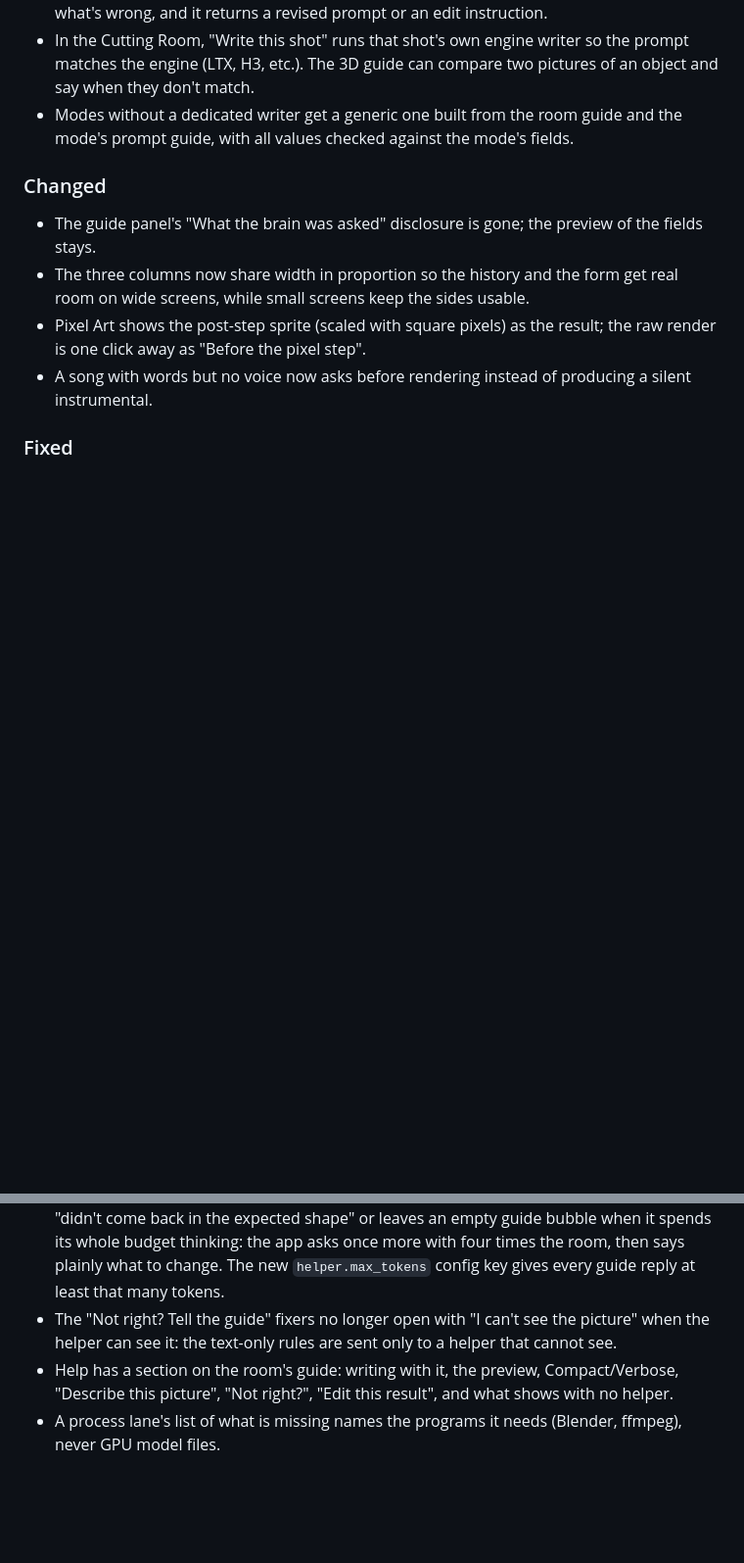
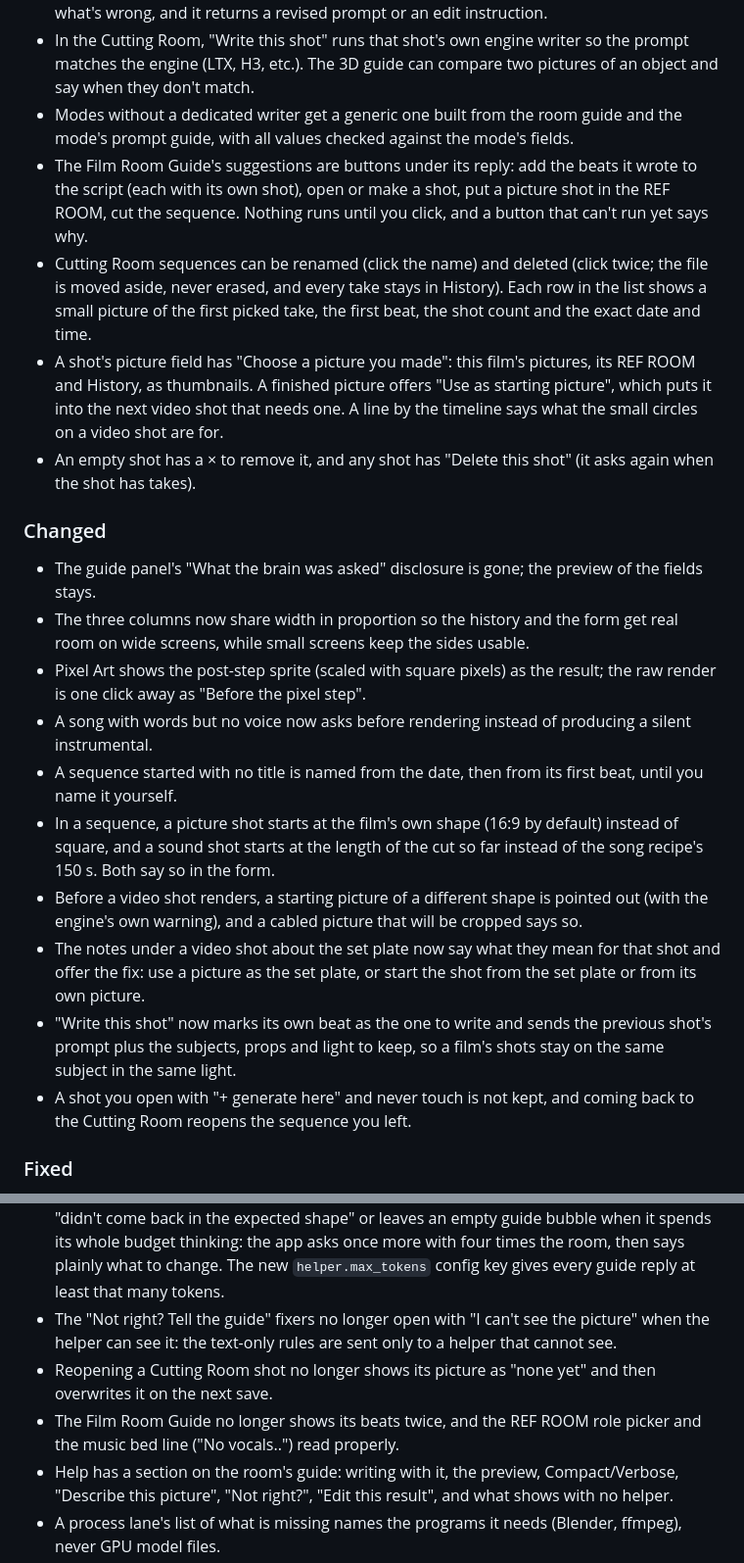
Before and after one commit to Platano78/black-wire-forge, a Markdown page: CHANGELOG.md, 2 parts joined by grey strips. Shown at 98% size. Rendered like a GitHub page; blank space fills up the shorter version.

Commit message:
CHANGELOG v1.1.0: the Cutting Room work
The p3/cutting overhaul and its follow-ups, in the file's own voice:
Added (the Film guide's action buttons; rename, delete and richer list rows;
the picture picker and Use as starting picture; removing shots), Changed
(names from the date/first beat; film-shaped pictures and cut-length
sound; the Make-time shape check; the set-plate notes; Write this shot's
continuity; untouched shots not kept, the last sequence reopened) and Fixed
(a reopened shot's picture overwritten; beats shown twice, the role picker,
the music bed line).

Co-Authored-By: Claude Opus 5.5 <noreply@anthropic.com>
Claude-Session: https://claude.ai/code/session_01XzoYE6LMgVtAQb2WDvVKYd

```diff
--- a/CHANGELOG.md
+++ b/CHANGELOG.md
@@ -33,6 +33,20 @@ All notable changes to Black Wire Forge are recorded here.
   pictures of an object and say when they don't match.
 - Modes without a dedicated writer get a generic one built from the room guide and the
   mode's prompt guide, with all values checked against the mode's fields.
+- The Film Room Guide's suggestions are buttons under its reply: add the beats it wrote
+  to the script (each with its own shot), open or make a shot, put a picture shot in the
+  REF ROOM, cut the sequence. Nothing runs until you click, and a button that can't run
+  yet says why.
+- Cutting Room sequences can be renamed (click the name) and deleted (click twice; the
+  file is moved aside, never erased, and every take stays in History). Each row in the
+  list shows a small picture of the first picked take, the first beat, the shot count
+  and the exact date and time.
+- A shot's picture field has "Choose a picture you made": this film's pictures, its REF
+  ROOM and History, as thumbnails. A finished picture offers "Use as starting picture",
+  which puts it into the next video shot that needs one. A line by the timeline says what
+  the small circles on a video shot are for.
+- An empty shot has a × to remove it, and any shot has "Delete this shot" (it asks again
+  when the shot has takes).
 
 ### Changed
 
@@ -44,6 +58,21 @@ All notable changes to Black Wire Forge are recorded here.
   render is one click away as "Before the pixel step".
 - A song with words but no voice now asks before rendering instead of producing a silent
   instrumental.
+- A sequence started with no title is named from the date, then from its first beat,
+  until you name it yourself.
+- In a sequence, a picture shot starts at the film's own shape (16:9 by default) instead
+  of square, and a sound shot starts at the length of the cut so far instead of the
+  song recipe's 150 s. Both say so in the form.
+- Before a video shot renders, a starting picture of a different shape is pointed out
+  (with the engine's own warning), and a cabled picture that will be cropped says so.
+- The notes under a video shot about the set plate now say what they mean for that shot
+  and offer the fix: use a picture as the set plate, or start the shot from the set
+  plate or from its own picture.
+- "Write this shot" now marks its own beat as the one to write and sends the previous
+  shot's prompt plus the subjects, props and light to keep, so a film's shots stay on
+  the same subject in the same light.
+- A shot you open with "+ generate here" and never touch is not kept, and coming back to
+  the Cutting Room reopens the sequence you left.
 
 ### Fixed
 
@@ -58,6 +87,10 @@ All notable changes to Black Wire Forge are recorded here.
   reply at least that many tokens.
 - The "Not right? Tell the guide" fixers no longer open with "I can't see the picture" when
   the helper can see it: the text-only rules are sent only to a helper that cannot see.
+- Reopening a Cutting Room shot no longer shows its picture as "none yet" and then
+  overwrites it on the next save.
+- The Film Room Guide no longer shows its beats twice, and the REF ROOM role picker and
+  the music bed line ("No vocals..") read properly.
 - Help has a section on the room's guide: writing with it, the preview, Compact/Verbose,
   "Describe this picture", "Not right?", "Edit this result", and what shows with no helper.
 - A process lane's list of what is missing names the programs it needs (Blender, ffmpeg),
```
